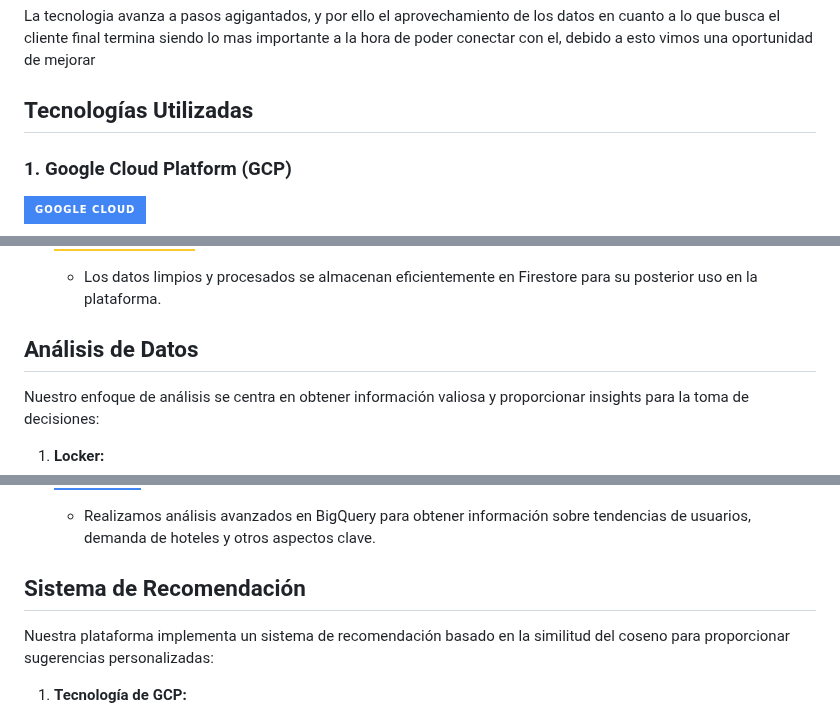
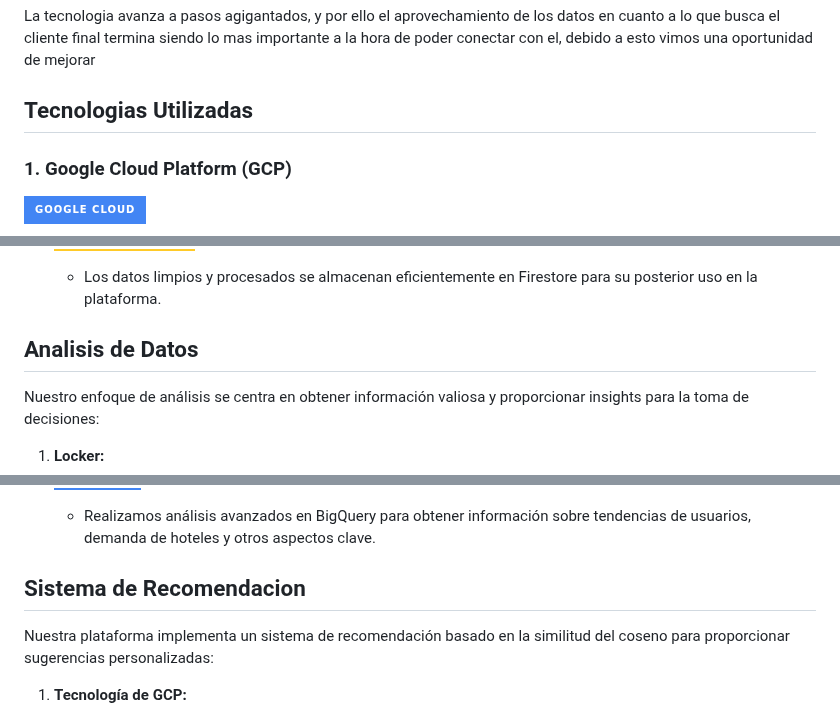
Before and after one commit to jgutierrezladino/HotelWise, a Markdown page: README.md, 3 parts joined by grey strips. GitHub-like rendering; badges without logos.

```diff
--- a/README.md
+++ b/README.md
@@ -23,7 +23,7 @@ Bienvenidos, inversionistas. Me complace presentarles nuestro proyecto de una pl
 La tecnologia avanza a pasos agigantados, y por ello el aprovechamiento de los datos en cuanto a lo que busca el cliente final termina siendo lo mas importante a la hora de poder conectar con el, debido a esto vimos una oportunidad de mejorar
 
 
-## Tecnologías Utilizadas
+## Tecnologias Utilizadas
 
 ### 1. Google Cloud Platform (GCP)
 [![Google Cloud](https://img.shields.io/badge/Google_Cloud-4285F4?style=for-the-badge&logo=google-cloud&logoColor=white)](https://console.cloud.google.com/welcome)
@@ -64,7 +64,7 @@ Para garantizar la integridad y calidad de los datos, seguimos un enfoque robust
 
    - Los datos limpios y procesados se almacenan eficientemente en Firestore para su posterior uso en la plataforma.
 
-## Análisis de Datos
+## Analisis de Datos
 
 Nuestro enfoque de análisis se centra en obtener información valiosa y proporcionar insights para la toma de decisiones:
 
@@ -80,7 +80,7 @@ Nuestro enfoque de análisis se centra en obtener información valiosa y proporc
 
    - Realizamos análisis avanzados en BigQuery para obtener información sobre tendencias de usuarios, demanda de hoteles y otros aspectos clave.
 
-## Sistema de Recomendación
+## Sistema de Recomendacion
 
 Nuestra plataforma implementa un sistema de recomendación basado en la similitud del coseno para proporcionar sugerencias personalizadas:
 
```
Also changed, not shown: other parts of README.md (+5 -5 lines).
